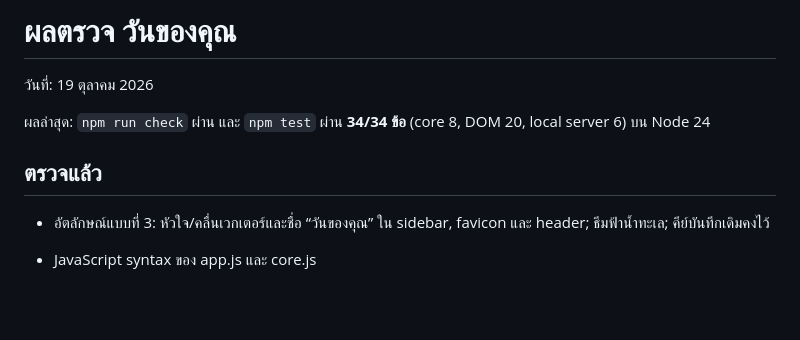
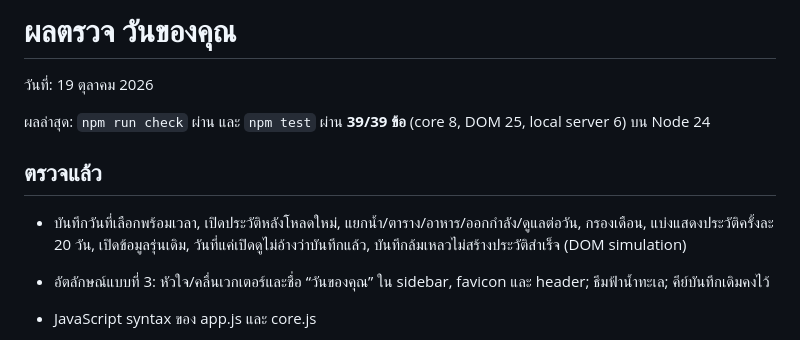
Before and after one commit to mahawongsupawit125-coder/daily-routine, a Markdown page: QA.md, the part around the change. GitHub-like rendering; blank space fills up the shorter version.

```diff
--- a/QA.md
+++ b/QA.md
@@ -2,9 +2,11 @@
 
 วันที่: 19 ตุลาคม 2026
 
-ผลล่าสุด: `npm run check` ผ่าน และ `npm test` ผ่าน **34/34 ข้อ** (core 8, DOM 20, local server 6) บน Node 24
+ผลล่าสุด: `npm run check` ผ่าน และ `npm test` ผ่าน **39/39 ข้อ** (core 8, DOM 25, local server 6) บน Node 24
 
 ## ตรวจแล้ว
+
+- บันทึกวันที่เลือกพร้อมเวลา, เปิดประวัติหลังโหลดใหม่, แยกน้ำ/ตาราง/อาหาร/ออกกำลัง/ดูแลต่อวัน, กรองเดือน, แบ่งแสดงประวัติครั้งละ 20 วัน, เปิดข้อมูลรุ่นเดิม, วันที่แค่เปิดดูไม่อ้างว่าบันทึกแล้ว, บันทึกล้มเหลวไม่สร้างประวัติสำเร็จ (DOM simulation)
 
 - อัตลักษณ์แบบที่ 3: หัวใจ/คลื่นเวกเตอร์และชื่อ “วันของคุณ” ใน sidebar, favicon และ header; ธีมฟ้าน้ำทะเล; คีย์บันทึกเดิมคงไว้
 
```
Also changed, not shown: README.md (+9 -0 lines).
